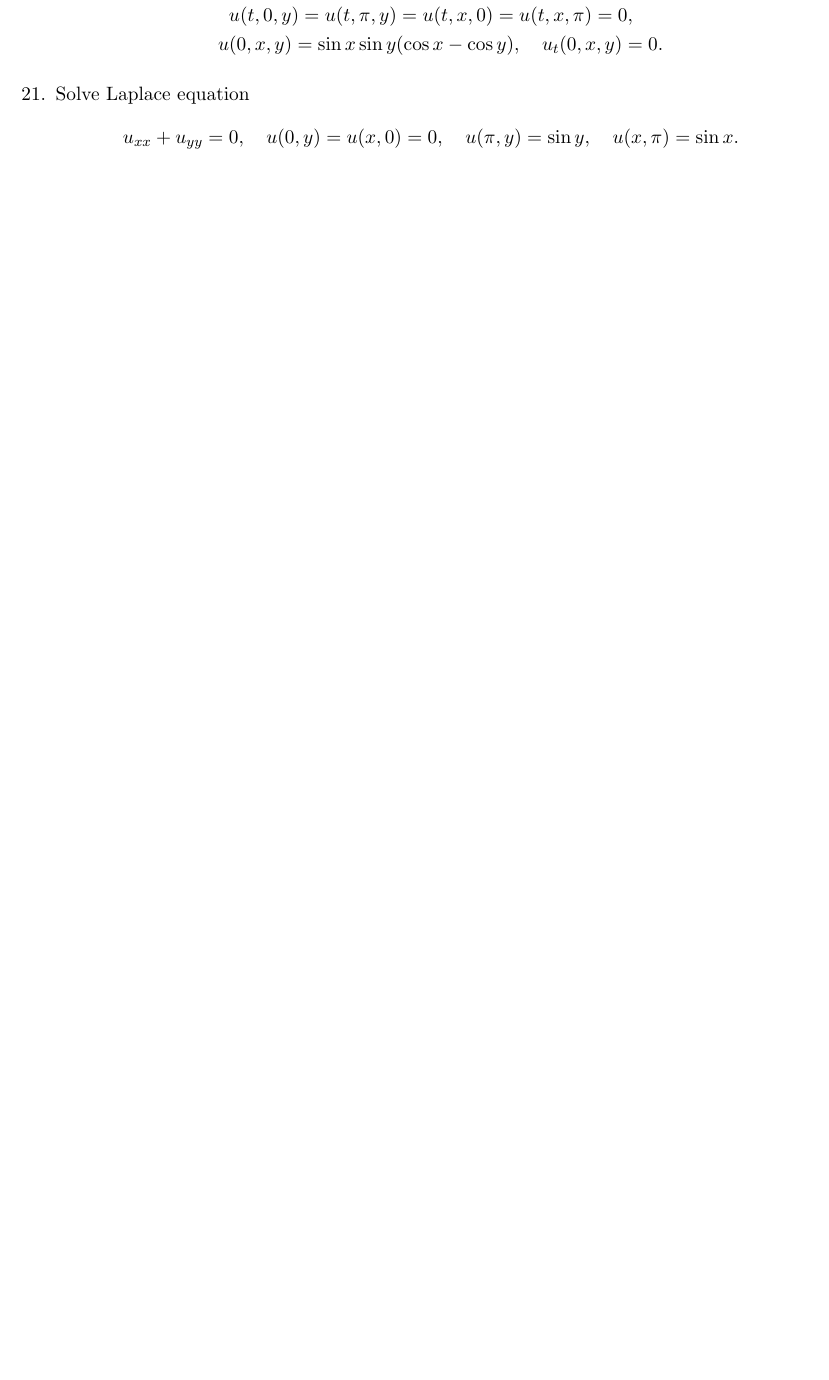
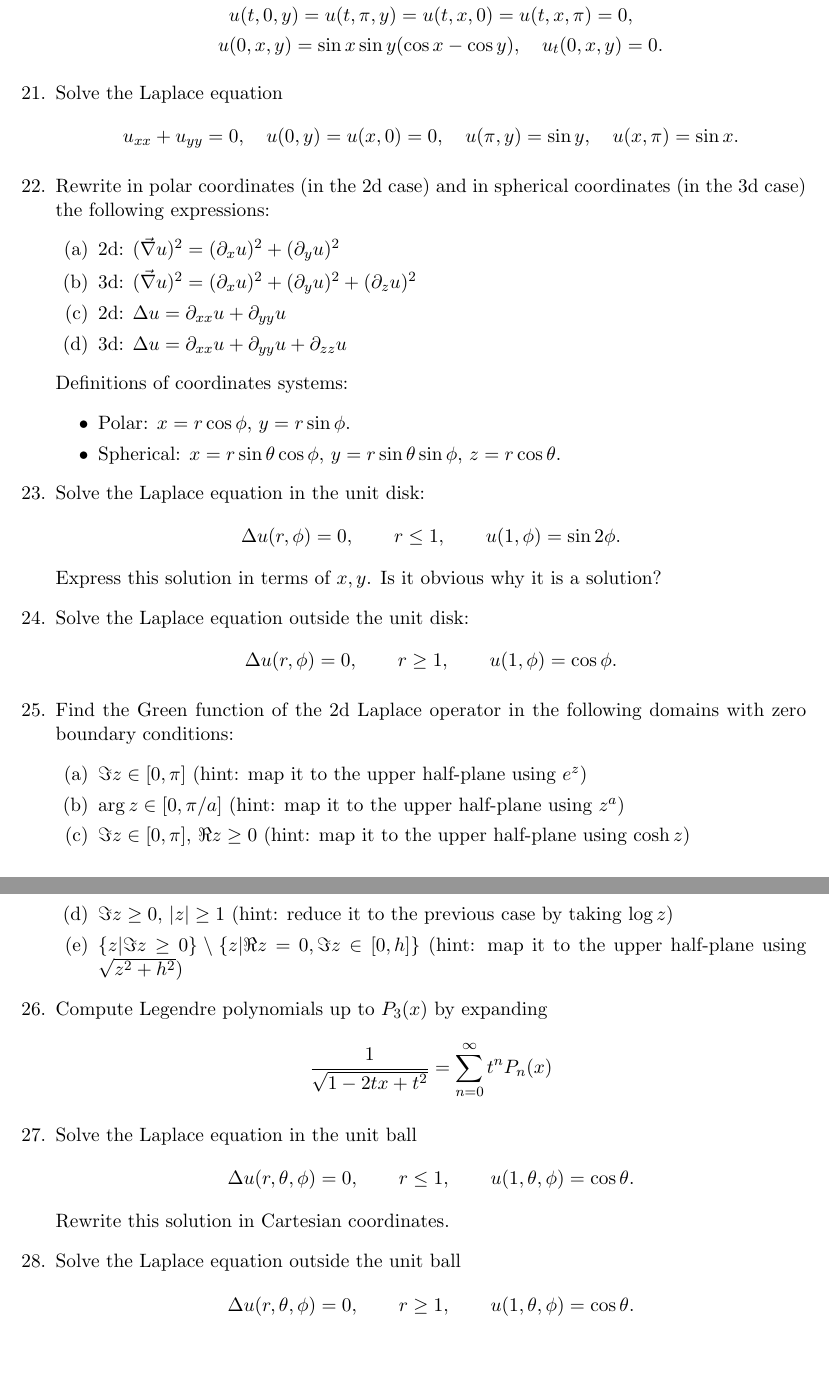
Before and after one commit to pasha145/2025_Advanced_Mathematical_Physics_A, a LaTeX document (problems/problems_2025.tex): part of page 3 of 3 before the commit and two parts of pages 3 and 4 of 4 after it, the two joined at a grey line, cut so that both start at the same text, the shorter picture padded with empty space. Compiled offline with pdfLaTeX.

Commit message:
new problems

```diff
--- a/problems/problems_2025.tex
+++ b/problems/problems_2025.tex
@@ -149,11 +149,59 @@ u_{tt}-u_{xx}-u_{yy}=0, \\
 \end{gathered}
 \end{equation*}
 
-\item\label{item:26} Solve Laplace equation
+\item\label{item:26} Solve the Laplace equation
 \[
 u_{xx}+u_{yy} = 0, \quad u(0,y) = u(x,0) = 0, \quad u(\pi,y) = \sin y, \quad u(x,\pi) = \sin x.
 \]
 
+\item\label{item:27} Rewrite in polar coordinates (in the 2d case) and in spherical coordinates (in the 3d case) the following expressions:
+\begin{enumerate}
+\item\label{item:28} 2d: \((\vec{\nabla}u)^2 = (\partial_xu)^2 + (\partial_yu)^2\)
+\item\label{item:30} 3d: \((\vec{\nabla}u)^2 = (\partial_xu)^2 + (\partial_yu)^2 + (\partial_zu)^2 \)
+\item\label{item:29} 2d: \(\Delta u = \partial_{xx}u + \partial_{yy}u \)
+\item\label{item:31} 3d: \(\Delta u = \partial_{xx}u + \partial_{yy}u + \partial_{zz}u \)
+\end{enumerate}
+
+Definitions of coordinates systems:
+\begin{itemize}
+\item Polar: \(x = r\cos\phi \), \(y = r\sin\phi \).
+\item Spherical: \(x = r\sin\theta\cos\phi \), \(y = r\sin\theta\sin\phi \), \(z = r\cos\theta \).
+\end{itemize}
+
+\item\label{item:33} Solve the Laplace equation in the unit disk:
+\[\Delta u(r,\phi) = 0, \qquad r\le 1, \qquad u(1,\phi) = \sin2\phi.\]
+Express this solution in terms of \(x, y \).
+Is it obvious why it is a solution?
+
+\item\label{item:43} Solve the Laplace equation outside the unit disk:
+\[\Delta u(r,\phi)=0, \qquad r\ge 1, \qquad u(1,\phi) = \cos\phi. \]
+
+\item\label{item:34} Find the Green function of the 2d Laplace operator in the following domains with zero boundary conditions:
+\begin{enumerate}
+\item\label{item:35} \(\Im z \in [0,\pi]\) (hint: map it to the upper half-plane using \(e^z\))
+\item\label{item:36} \(\arg z \in [0,\pi/a]\) (hint: map it to the upper half-plane using \(z^a\))
+\item\label{item:37} \(\Im z \in [0,\pi]\), \(\Re z \ge 0\) (hint: map it to the upper half-plane using \(\cosh z\))
+\item\label{item:38} \(\Im z \ge 0\), \(|z| \ge 1\) (hint: reduce it to the previous case by taking \(\log z\))
+\item\label{item:39} \(\{z| \Im z \ge 0\} \setminus \{z| \Re z=0, \Im z\in [0,h]\}\) (hint: map it to the upper half-plane using \(\sqrt{z^2+h^2}\))
+\end{enumerate}
+
+\item\label{item:40} Compute Legendre polynomials up to \(P_3(x)\) by expanding
+\[
+\frac1{\sqrt{1 - 2 tx + t^2}} = \sum_{n=0}^{\infty} t^n P_n(x)
+\]
+
+\item\label{item:41} Solve the Laplace equation in the unit ball
+\[
+\Delta u(r,\theta,\phi)=0, \qquad r\le 1, \qquad u(1,\theta,\phi) = \cos\theta.
+\]
+Rewrite this solution in Cartesian coordinates.
+
+\item\label{item:42} Solve the Laplace equation outside the unit ball
+\[
+\Delta u(r,\theta,\phi)=0, \qquad r\ge 1, \qquad u(1,\theta,\phi) = \cos\theta.
+\]
+
+
 \end{enumerate}
 
 \end{document}
```
Also changed, not shown: problems/problems_2025.pdf.
